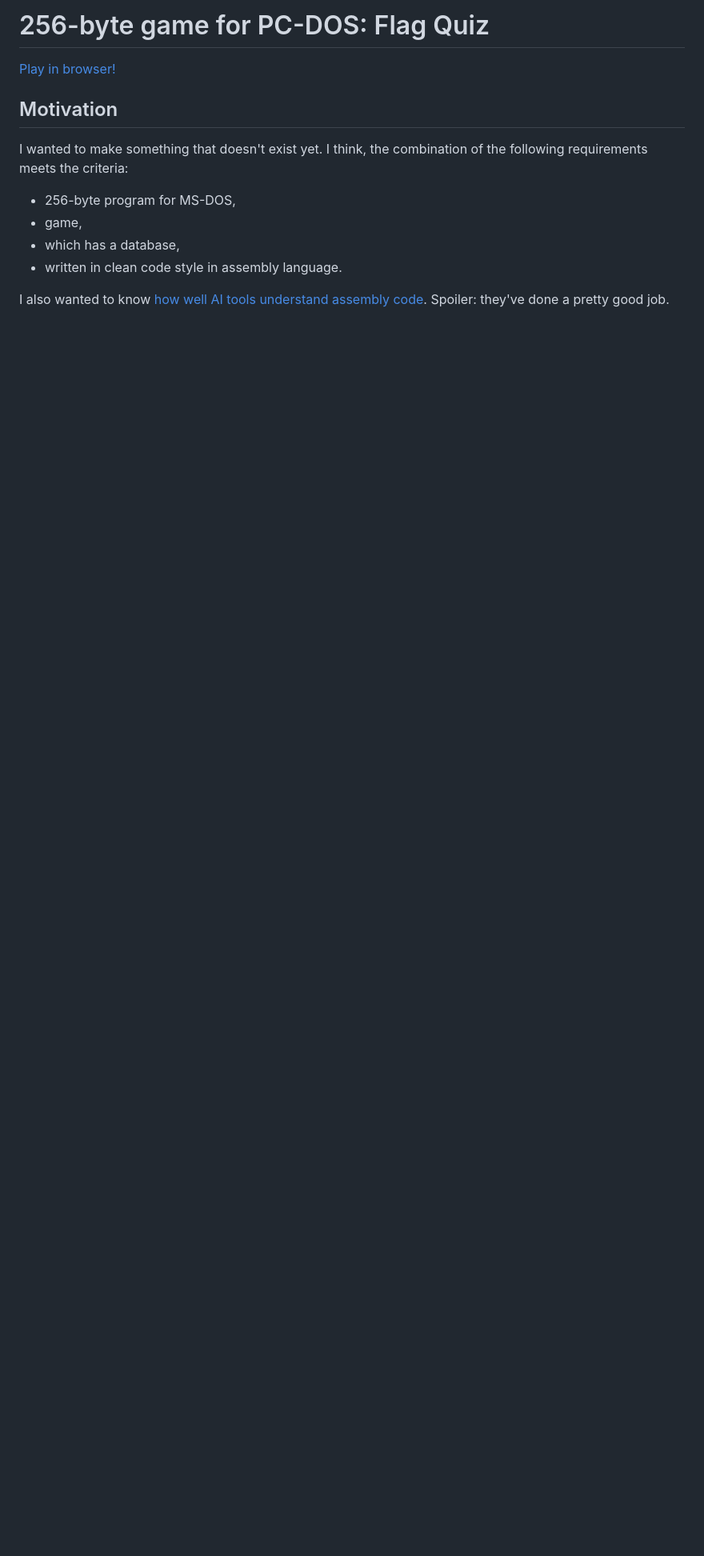
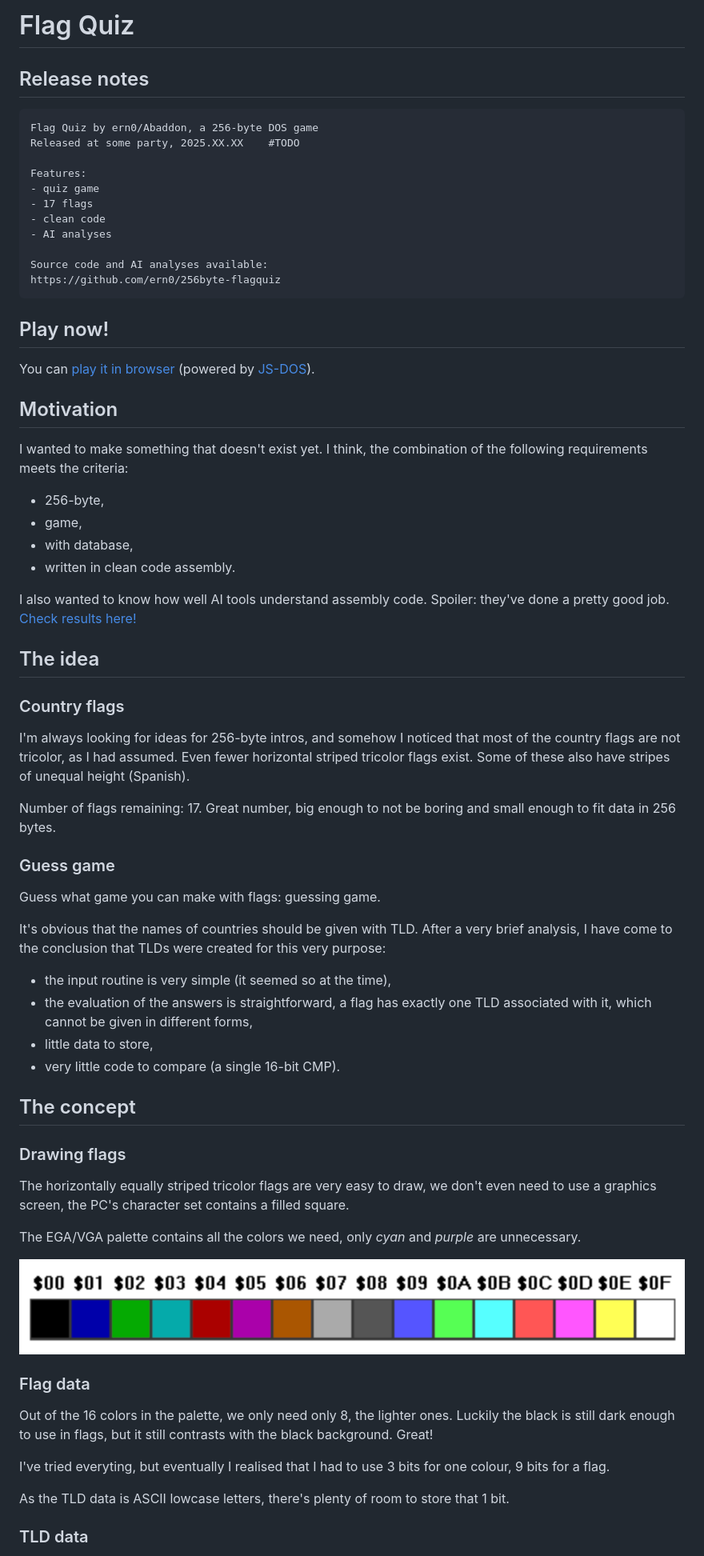
Before and after one commit to ern0/256byte-flagquiz, a Markdown page: README.md, the part around the change printed below. Shown: that part at 80% size. Rendered like a GitHub page; pictures changed too: palette.png (added); blank space fills up the shorter version.

````diff
--- a/README.md
+++ b/README.md
@@ -1,15 +1,98 @@
-# 256-byte game for PC-DOS: Flag Quiz
+# Flag Quiz
 
-[Play in browser!](https://linkbroker.hu/stuff/flagquiz/)
+## Release notes
+
+```
+Flag Quiz by ern0/Abaddon, a 256-byte DOS game
+Released at some party, 2025.XX.XX    #TODO
+
+Features:
+- quiz game
+- 17 flags
+- clean code
+- AI analyses
+
+Source code and AI analyses available:
+https://github.com/ern0/256byte-flagquiz
+```
+
+## Play now!
+
+You can [play it in browser](https://linkbroker.hu/stuff/flagquiz/) (powered by [JS-DOS](https://js-dos.com/)).
 
 ## Motivation
 
 I wanted to make something that doesn't exist yet.
 I think, the combination of the following requirements
 meets the criteria:
-- 256-byte program for MS-DOS,
+
+- 256-byte,
 - game,
-- which has a database,
-- written in clean code style in assembly language.
+- with database,
+- written in clean code assembly.
 
-I also wanted to know [how well AI tools understand assembly code](ai/README.md). Spoiler: they've done a pretty good job.
+I also wanted to know how well AI tools understand assembly code. Spoiler: they've done a pretty good job. [Check results here!](ai/README.md)
+
+## The idea
+
+### Country flags
+
+I'm always looking for ideas for 256-byte intros,
+and somehow I noticed that
+most of the country flags are not tricolor,
+as I had assumed.
+Even fewer horizontal striped tricolor flags exist.
+Some of these also have stripes of unequal height (Spanish).
+
+Number of flags remaining: 17.
+Great number,
+big enough to not be boring and
+small enough to fit data in 256 bytes.
+
+### Guess game
+
+Guess what game you can make with flags: guessing game.
+
+It's obvious that
+the names of countries should be given with TLD.
+After a very brief analysis,
+I have come to the conclusion that
+TLDs were created for this very purpose:
+
+- the input routine is very simple (it seemed so at the time),
+- the evaluation of the answers is straightforward,
+  a flag has exactly one TLD associated with it,
+  which cannot be given in different forms,
+- little data to store,
+- very little code to compare (a single 16-bit CMP).
+
+## The concept
+
+### Drawing flags
+
+The horizontally equally striped tricolor flags are very easy to draw,
+we don't even need to use a graphics screen,
+the PC's character set contains a filled square.
+
+The EGA/VGA palette contains all the colors we need,
+only _cyan_ and _purple_ are unnecessary.
+
+![palette](palette.png)
+
+### Flag data
+
+Out of the 16 colors in the palette,
+we only need only 8, the lighter ones.
+Luckily the black is still dark enough to use in flags,
+but it still contrasts with the black background.
+Great!
+
+I've tried everyting, but eventually I realised that
+I had to use 3 bits for one colour,
+9 bits for a flag.
+
+As the TLD data is ASCII lowcase letters,
+there's plenty of room to store that 1 bit.
+
+### TLD data
+
````
Also changed, not shown: other parts of README.md (+109 -0 lines), doc/Screenshot 2025-03-12 at 22.27.32.png (deleted), 3 other files.
